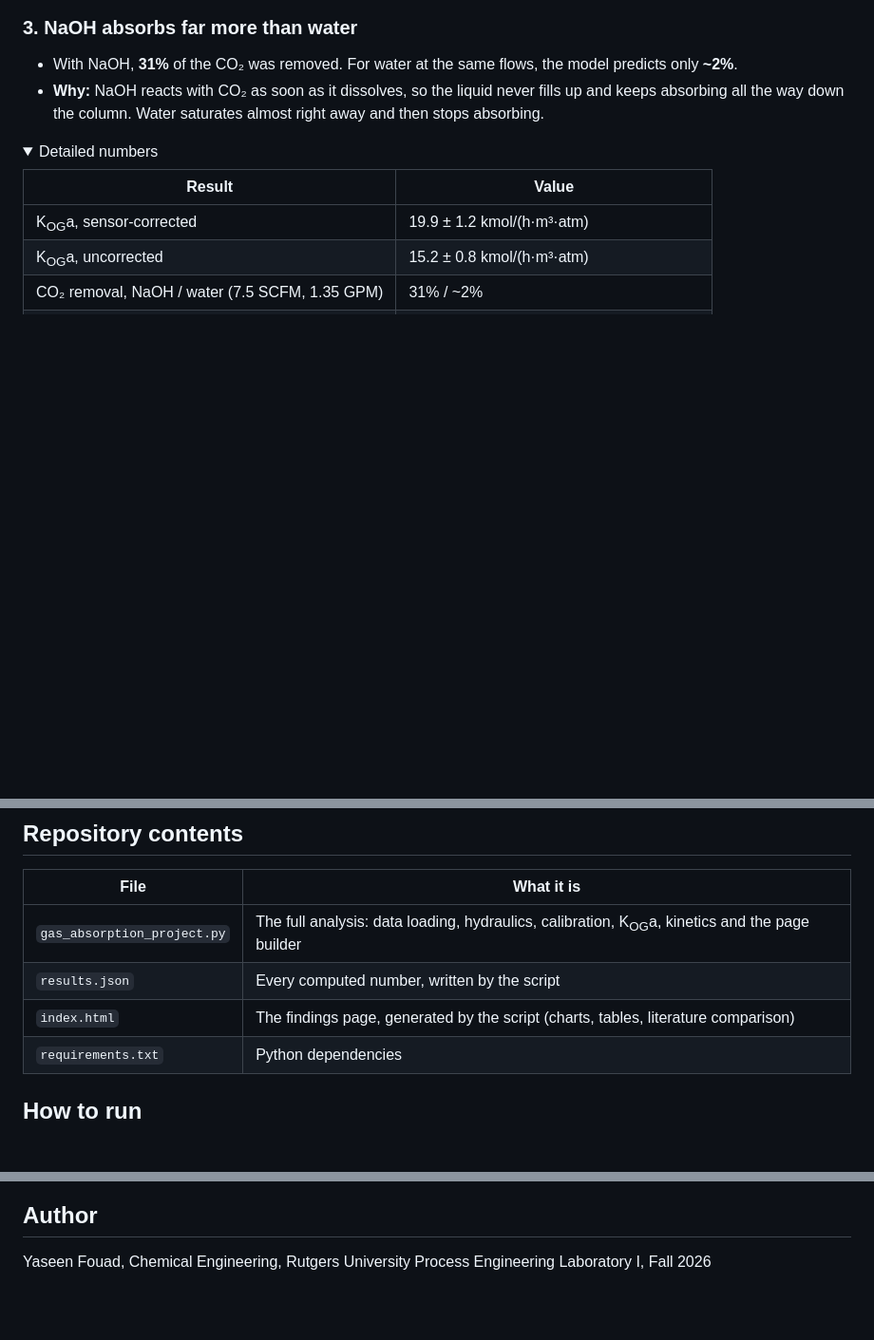
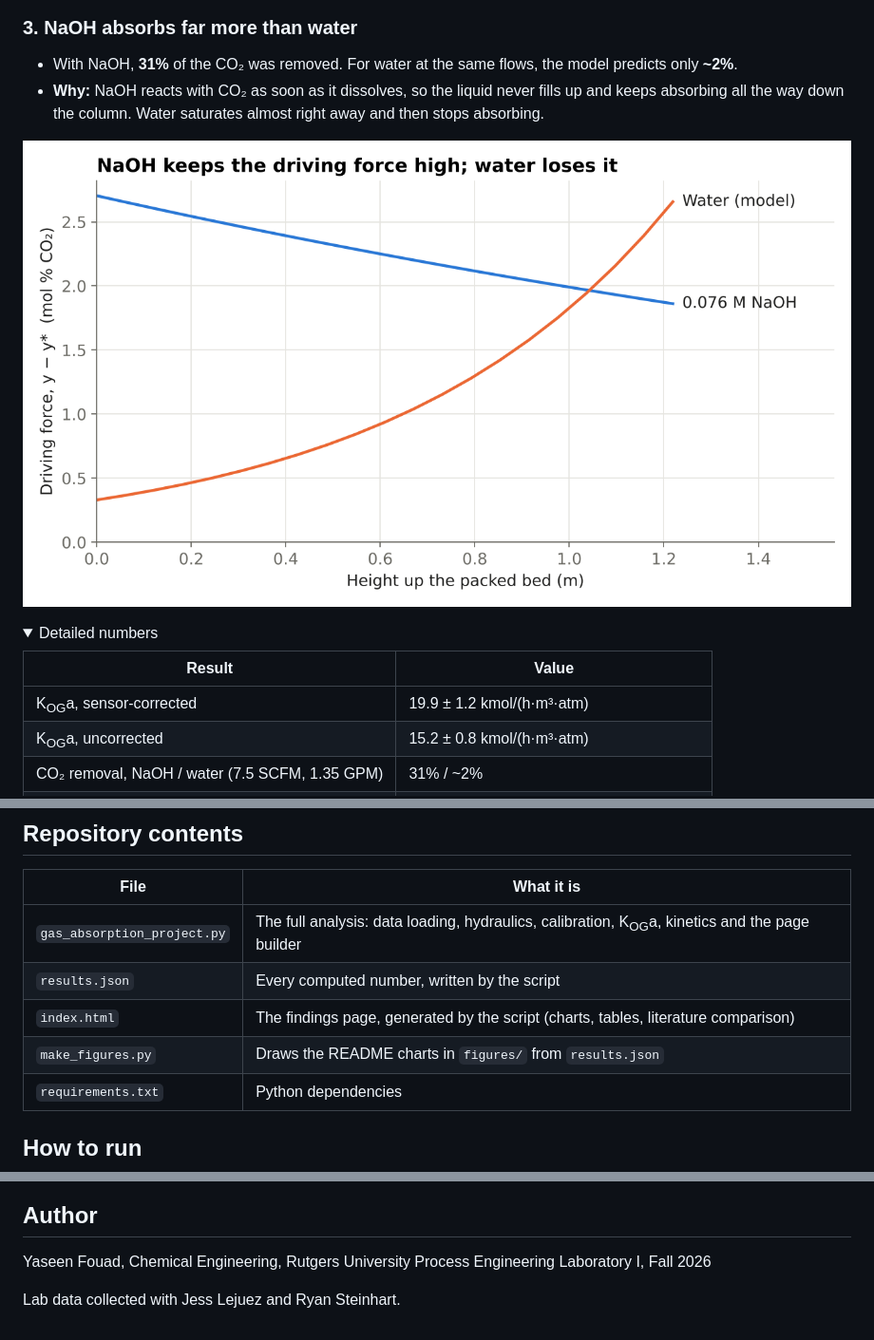
Before and after one commit to elmho011/co2-packed-column-absorption, a Markdown page: README.md, 3 parts joined by grey strips. Shown at 95% size. GitHub-like rendering; pictures changed too: figures/driving_force.png (added); folded sections open; blank space fills up the shorter version.

```diff
--- a/README.md
+++ b/README.md
@@ -27,6 +31,8 @@ Analysis of a pilot packed column that absorbs CO₂ from air into dilute NaOH a
 ### 3. NaOH absorbs far more than water
 - With NaOH, **31%** of the CO₂ was removed. For water at the same flows, the model predicts only **~2%**.
 - **Why:** NaOH reacts with CO₂ as soon as it dissolves, so the liquid never fills up and keeps absorbing all the way down the column. Water saturates almost right away and then stops absorbing.
+
+![Driving force along the bed, NaOH vs. water](figures/driving_force.png)
 
 <details>
 <summary>Detailed numbers</summary>
@@ -62,6 +68,7 @@ Analysis of a pilot packed column that absorbs CO₂ from air into dilute NaOH a
 | `gas_absorption_project.py` | The full analysis: data loading, hydraulics, calibration, K<sub>OG</sub>a, kinetics and the page builder |
 | `results.json` | Every computed number, written by the script |
 | `index.html` | The findings page, generated by the script (charts, tables, literature comparison) |
+| `make_figures.py` | Draws the README charts in `figures/` from `results.json` |
 | `requirements.txt` | Python dependencies |
 
 ## How to run
@@ -99,3 +106,5 @@ The script prints a summary to the console and rewrites `results.json` and `inde
 
 Yaseen Fouad, Chemical Engineering, Rutgers University
 Process Engineering Laboratory I, Fall 2026
+
+Lab data collected with Jess Lejuez and Ryan Steinhart.
```
Also changed, not shown: other parts of README.md (+4 -0 lines), figures/kog_a_over_time.png (added), figures/pressure_drop_parity.png (added), 2 other files.
